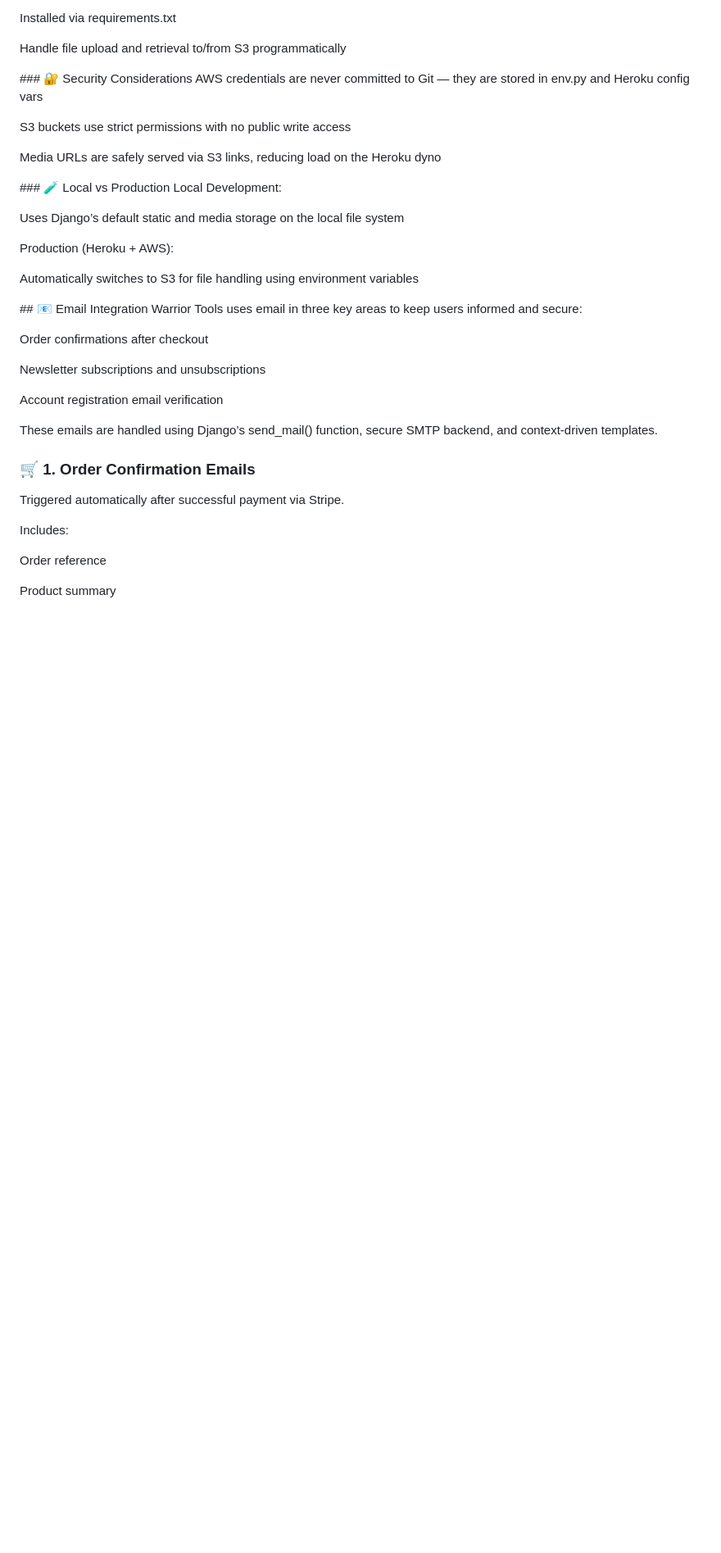
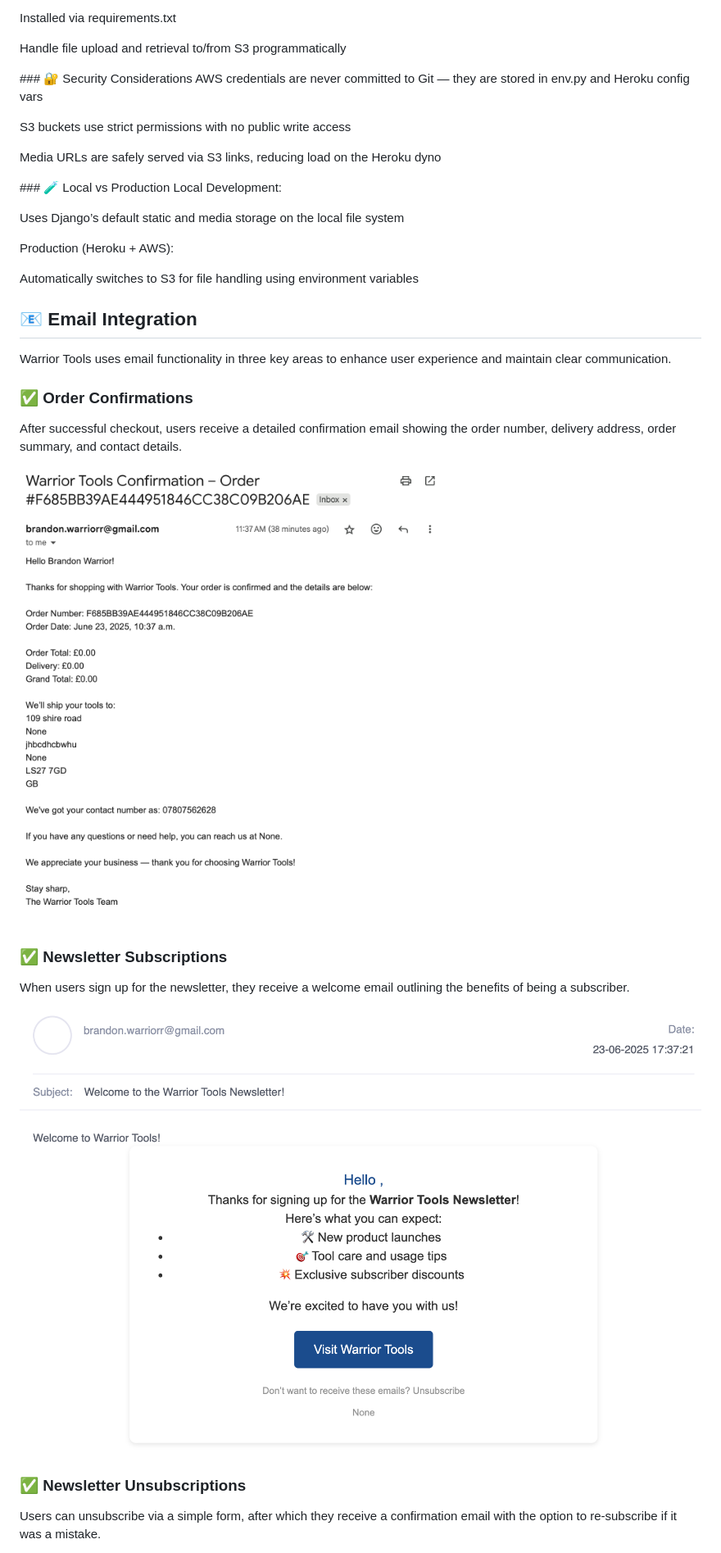
Before and after one commit to BrandonWarrior/warrior-tools, a Markdown page: README.md, the part around the change printed below. Shown: that part at 82% size. Drawn GitHub-style; pictures changed too: docs/confirmation-emal.png (added), docs/subbed-email.png (added); blank space fills up the shorter version.

```diff
--- a/README.md
+++ b/README.md
@@ -595,23 +613,22 @@ Production (Heroku + AWS):
 
 Automatically switches to S3 for file handling using environment variables
 
-## 📧 Email Integration
-Warrior Tools uses email in three key areas to keep users informed and secure:
+## 📧 Email Integration
 
-Order confirmations after checkout
+Warrior Tools uses email functionality in three key areas to enhance user experience and maintain clear communication.
 
-Newsletter subscriptions and unsubscriptions
+### ✅ Order Confirmations
+After successful checkout, users receive a detailed confirmation email showing the order number, delivery address, order summary, and contact details.
 
-Account registration email verification
+![Order Confirmation Email](docs/confirmation-emal.png)
 
-These emails are handled using Django’s send_mail() function, secure SMTP backend, and context-driven templates.
 
-### 🛒 1. Order Confirmation Emails
-Triggered automatically after successful payment via Stripe.
+### ✅ Newsletter Subscriptions
+When users sign up for the newsletter, they receive a welcome email outlining the benefits of being a subscriber.
 
-Includes:
+![Newsletter Subscription Email](docs/subbed-email.png)
 
-Order reference
 
-Product summary
+### ✅ Newsletter Unsubscriptions
+Users can unsubscribe via a simple form, after which they receive a confirmation email with the option to re-subscribe if it was a mistake.
 
```
Also changed, not shown: other parts of README.md (+25 -19 lines), testing.md (+9 -5 lines), docs/lighthouse2.png (added), docs/re-sub-email.png (added), docs/unsub-email.png (added).
